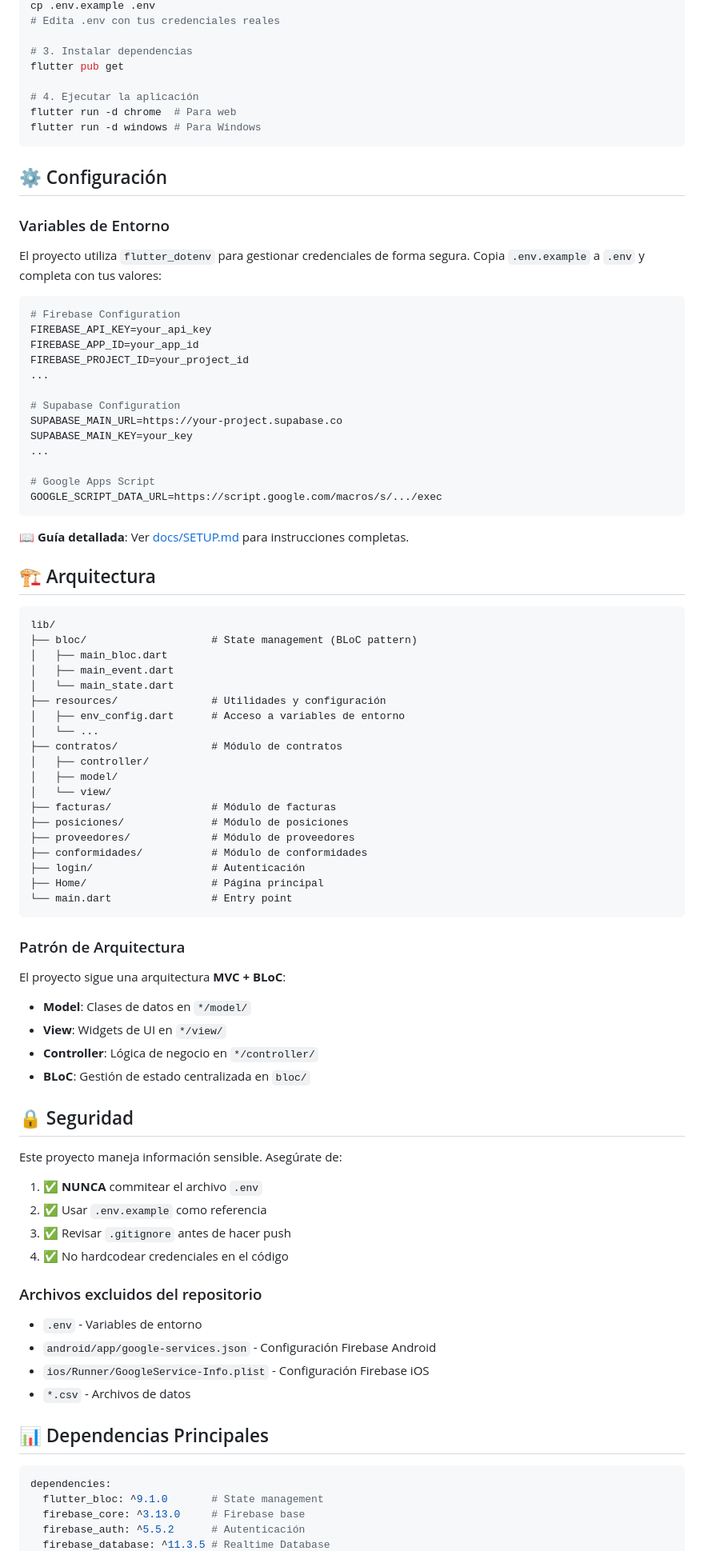
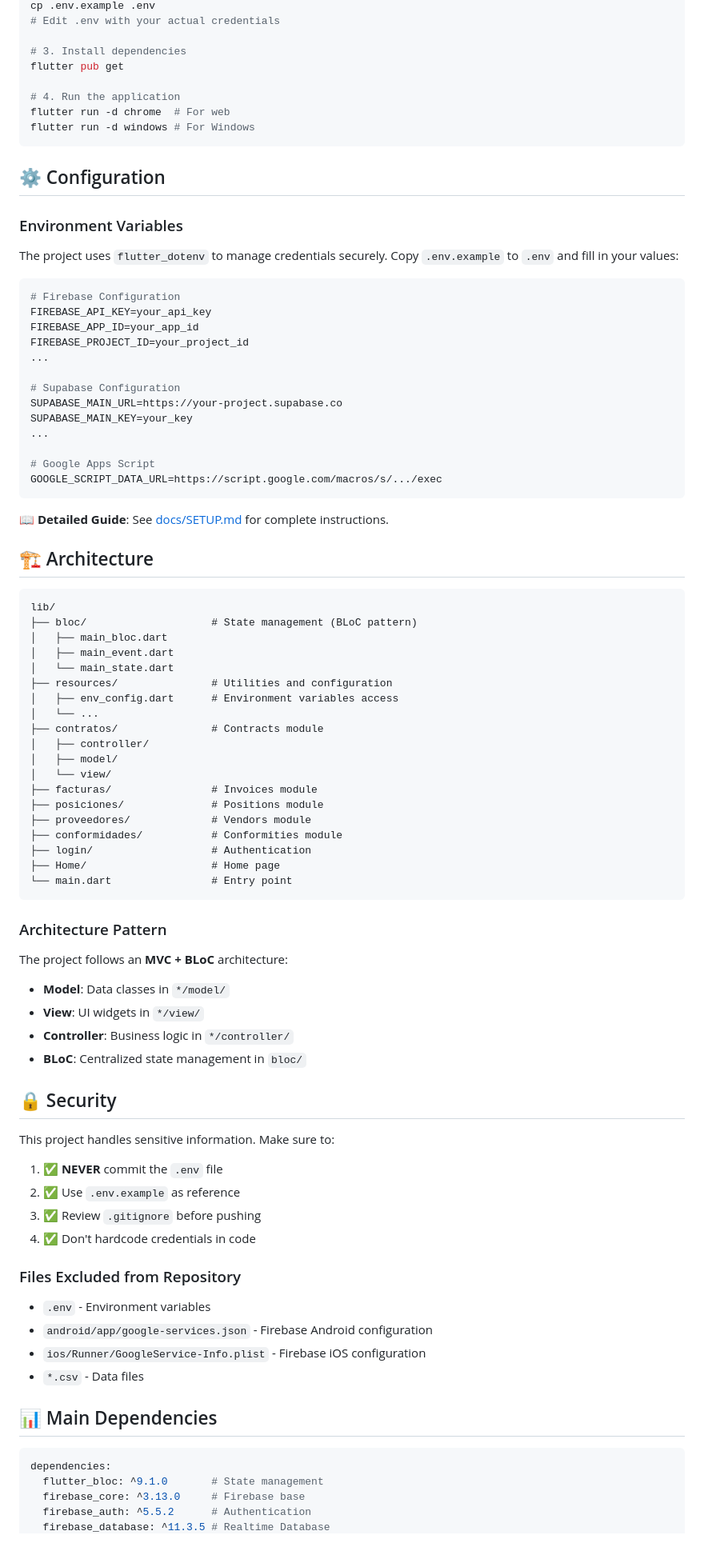
Before and after one commit to jozzer182/COS_APP, a Markdown page: README.md, the part around one of its changes. Shown at 80% size. Drawn GitHub-style.

````diff
--- a/README.md
+++ b/README.md
@@ -83,19 +83,19 @@ cd COS_APP
 cp .env.example .env
-# Edita .env con tus credenciales reales
+# Edit .env with your actual credentials
 
-# 3. Instalar dependencias
+# 3. Install dependencies
 flutter pub get
 
-# 4. Ejecutar la aplicación
-flutter run -d chrome  # Para web
-flutter run -d windows # Para Windows
+# 4. Run the application
+flutter run -d chrome  # For web
+flutter run -d windows # For Windows
 ```
 
-## ⚙️ Configuración
+## ⚙️ Configuration
 
-### Variables de Entorno
+### Environment Variables
 
-El proyecto utiliza `flutter_dotenv` para gestionar credenciales de forma segura. Copia `.env.example` a `.env` y completa con tus valores:
+The project uses `flutter_dotenv` to manage credentials securely. Copy `.env.example` to `.env` and fill in your values:
 
 ```env
 # Firebase Configuration
@@ -113,9 +113,9 @@ SUPABASE_MAIN_KEY=your_key
 GOOGLE_SCRIPT_DATA_URL=https://script.google.com/macros/s/.../exec
 ```
 
-📖 **Guía detallada**: Ver [docs/SETUP.md](docs/SETUP.md) para instrucciones completas.
+📖 **Detailed Guide**: See [docs/SETUP.md](docs/SETUP.md) for complete instructions.
 
-## 🏗 Arquitectura
+## 🏗 Architecture
 
 ```
 lib/
@@ -123,52 +123,52 @@ lib/
 │   ├── main_bloc.dart
 │   ├── main_event.dart
 │   └── main_state.dart
-├── resources/               # Utilidades y configuración
-│   ├── env_config.dart      # Acceso a variables de entorno
+├── resources/               # Utilities and configuration
+│   ├── env_config.dart      # Environment variables access
 │   └── ...
-├── contratos/               # Módulo de contratos
+├── contratos/               # Contracts module
 │   ├── controller/
 │   ├── model/
 │   └── view/
-├── facturas/                # Módulo de facturas
-├── posiciones/              # Módulo de posiciones
-├── proveedores/             # Módulo de proveedores
-├── conformidades/           # Módulo de conformidades
-├── login/                   # Autenticación
-├── Home/                    # Página principal
+├── facturas/                # Invoices module
+├── posiciones/              # Positions module
+├── proveedores/             # Vendors module
+├── conformidades/           # Conformities module
+├── login/                   # Authentication
+├── Home/                    # Home page
 └── main.dart                # Entry point
 ```
 
-### Patrón de Arquitectura
+### Architecture Pattern
 
-El proyecto sigue una arquitectura **MVC + BLoC**:
+The project follows an **MVC + BLoC** architecture:
 
-- **Model**: Clases de datos en `*/model/`
-- **View**: Widgets de UI en `*/view/`
-- **Controller**: Lógica de negocio en `*/controller/`
-- **BLoC**: Gestión de estado centralizada en `bloc/`
+- **Model**: Data classes in `*/model/`
+- **View**: UI widgets in `*/view/`
+- **Controller**: Business logic in `*/controller/`
+- **BLoC**: Centralized state management in `bloc/`
 
-## 🔒 Seguridad
+## 🔒 Security
 
-Este proyecto maneja información sensible. Asegúrate de:
+This project handles sensitive information. Make sure to:
 
-1. ✅ **NUNCA** commitear el archivo `.env`
-2. ✅ Usar `.env.example` como referencia
-3. ✅ Revisar `.gitignore` antes de hacer push
-4. ✅ No hardcodear credenciales en el código
+1. ✅ **NEVER** commit the `.env` file
+2. ✅ Use `.env.example` as reference
+3. ✅ Review `.gitignore` before pushing
+4. ✅ Don't hardcode credentials in code
 
-### Archivos excluidos del repositorio
+### Files Excluded from Repository
 
-- `.env` - Variables de entorno
-- `android/app/google-services.json` - Configuración Firebase Android
-- `ios/Runner/GoogleService-Info.plist` - Configuración Firebase iOS
-- `*.csv` - Archivos de datos
+- `.env` - Environment variables
+- `android/app/google-services.json` - Firebase Android configuration
+- `ios/Runner/GoogleService-Info.plist` - Firebase iOS configuration
+- `*.csv` - Data files
 
-## 📊 Dependencias Principales
+## 📊 Main Dependencies
 
 ```yaml
 dependencies:
   flutter_bloc: ^9.1.0       # State management
   firebase_core: ^3.13.0     # Firebase base
-  firebase_auth: ^5.5.2      # Autenticación
+  firebase_auth: ^5.5.2      # Authentication
   firebase_database: ^11.3.5 # Realtime Database
````
Also changed, not shown: other parts of README.md (+52 -52 lines).
